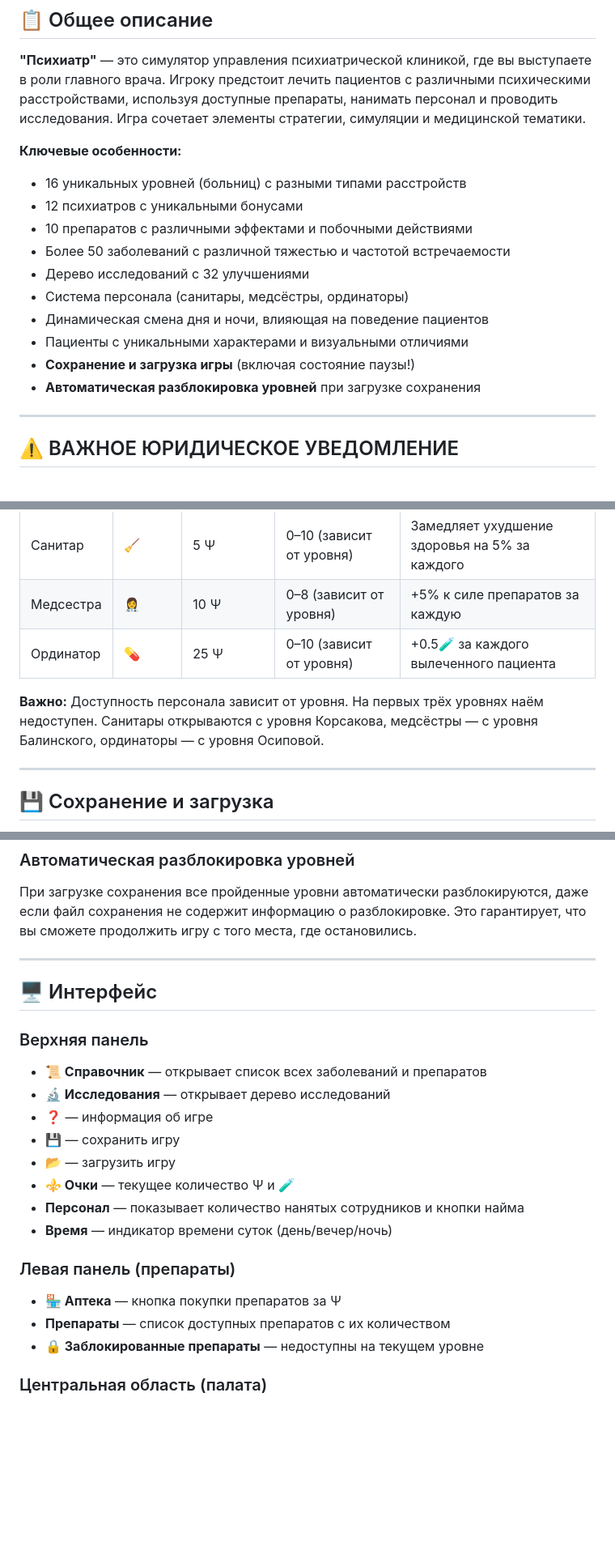
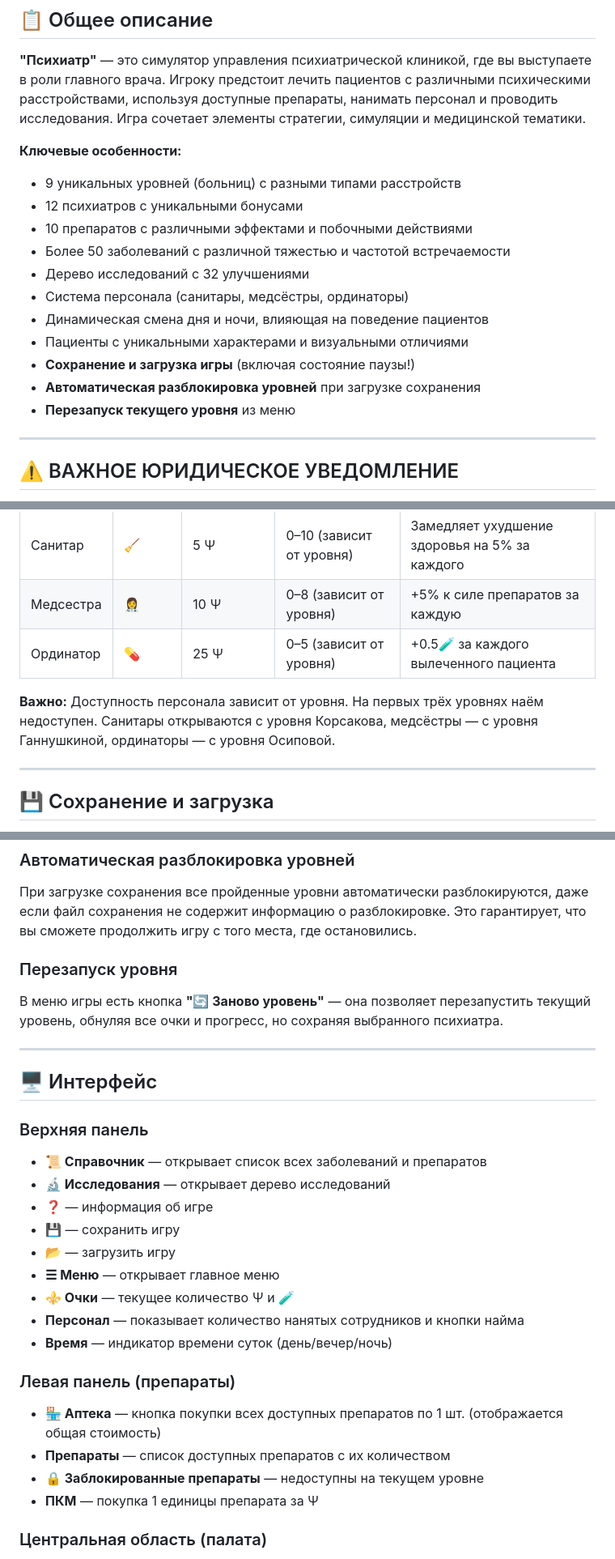
Before and after one commit to panchevo/Psychiatrist, a Markdown page: README.md, 3 parts joined by grey strips. Shown at 81% size. Drawn GitHub-style; blank space fills up the shorter version.

```diff
--- a/README.md
+++ b/README.md
@@ -18,7 +18,7 @@ mercury.nosov@gmail.com
 **"Психиатр"** — это симулятор управления психиатрической клиникой, где вы выступаете в роли главного врача. Игроку предстоит лечить пациентов с различными психическими расстройствами, используя доступные препараты, нанимать персонал и проводить исследования. Игра сочетает элементы стратегии, симуляции и медицинской тематики.
 
 **Ключевые особенности:**
-- 16 уникальных уровней (больниц) с разными типами расстройств
+- 9 уникальных уровней (больниц) с разными типами расстройств
 - 12 психиатров с уникальными бонусами
 - 10 препаратов с различными эффектами и побочными действиями
 - Более 50 заболеваний с различной тяжестью и частотой встречаемости
@@ -28,6 +28,7 @@ mercury.nosov@gmail.com
 - Пациенты с уникальными характерами и визуальными отличиями
 - **Сохранение и загрузка игры** (включая состояние паузы!)
 - **Автоматическая разблокировка уровней** при загрузке сохранения
+- **Перезапуск текущего уровня** из меню
 
 ---
 
@@ -305,9 +304,9 @@ mercury.nosov@gmail.com
 |-----|--------|-----------|----------|--------|
 | Санитар | 🧹 | 5 Ψ | 0–10 (зависит от уровня) | Замедляет ухудшение здоровья на 5% за каждого |
 | Медсестра | 👩‍⚕️ | 10 Ψ | 0–8 (зависит от уровня) | +5% к силе препаратов за каждую |
-| Ординатор | 💊 | 25 Ψ | 0–10 (зависит от уровня) | +0.5🧪 за каждого вылеченного пациента |
+| Ординатор | 💊 | 25 Ψ | 0–5 (зависит от уровня) | +0.5🧪 за каждого вылеченного пациента |
 
-**Важно:** Доступность персонала зависит от уровня. На первых трёх уровнях наём недоступен. Санитары открываются с уровня Корсакова, медсёстры — с уровня Балинского, ординаторы — с уровня Осиповой.
+**Важно:** Доступность персонала зависит от уровня. На первых трёх уровнях наём недоступен. Санитары открываются с уровня Корсакова, медсёстры — с уровня Ганнушкиной, ординаторы — с уровня Осиповой.
 
 ---
 
@@ -334,6 +333,9 @@ mercury.nosov@gmail.com
 ### Автоматическая разблокировка уровней
 При загрузке сохранения все пройденные уровни автоматически разблокируются, даже если файл сохранения не содержит информацию о разблокировке. Это гарантирует, что вы сможете продолжить игру с того места, где остановились.
 
+### Перезапуск уровня
+В меню игры есть кнопка **"🔄 Заново уровень"** — она позволяет перезапустить текущий уровень, обнуляя все очки и прогресс, но сохраняя выбранного психиатра.
+
 ---
 
 ## 🖥️ Интерфейс
@@ -344,14 +346,16 @@ mercury.nosov@gmail.com
 - **❓** — информация об игре
 - **💾** — сохранить игру
 - **📂** — загрузить игру
+- **☰ Меню** — открывает главное меню
 - **⚜️ Очки** — текущее количество Ψ и 🧪
 - **Персонал** — показывает количество нанятых сотрудников и кнопки найма
 - **Время** — индикатор времени суток (день/вечер/ночь)
 
 ### Левая панель (препараты)
-- **🏪 Аптека** — кнопка покупки препаратов за Ψ
+- **🏪 Аптека** — кнопка покупки всех доступных препаратов по 1 шт. (отображается общая стоимость)
 - **Препараты** — список доступных препаратов с их количеством
 - **🔒 Заблокированные препараты** — недоступны на текущем уровне
+- **ПКМ** — покупка 1 единицы препарата за Ψ
 
 ### Центральная область (палата)
 - **Пациенты** — отображаются с именами, диагнозами и шкалой здоровья
```
Also changed, not shown: other parts of README.md (+37 -31 lines).
